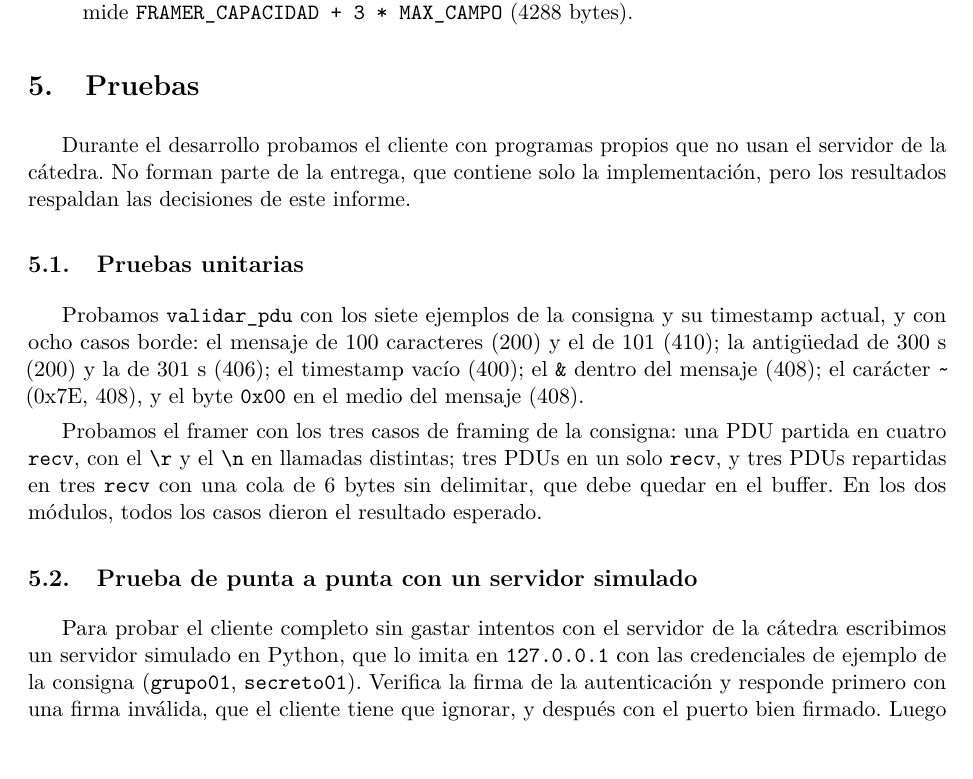
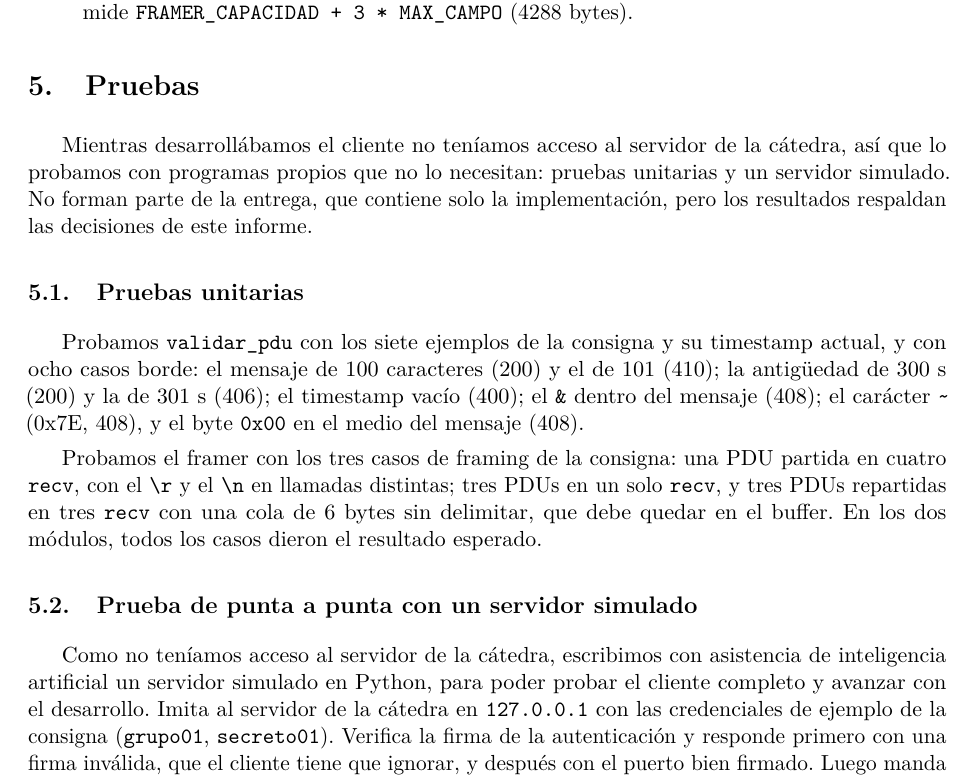
Before and after one commit to MartinDehie/Desarrollo-de-aplicaciones-distribuidas-con-BSD-sockets, a LaTeX document (informe/informe.tex): part of page 4 of 9, cut so that both start at the same text, the shorter picture padded with empty space. Compiled offline with pdfLaTeX.

Commit message:
Pulidita

```diff
--- a/informe/informe.tex
+++ b/informe/informe.tex
@@ -215,9 +215,9 @@ La primera versión de \code{reenviar\_pdu} tenía dos defectos que corregimos a
 
 \section{Pruebas}
 
-Durante el desarrollo probamos el cliente con programas propios que no usan el servidor de la cátedra. No forman
-parte de la entrega, que contiene solo la implementación, pero los resultados respaldan las decisiones de este
-informe.
+Mientras desarrollábamos el cliente no teníamos acceso al servidor de la cátedra, así que lo probamos con programas
+propios que no lo necesitan: pruebas unitarias y un servidor simulado. No forman parte de la entrega, que contiene
+solo la implementación, pero los resultados respaldan las decisiones de este informe.
 
 \subsection{Pruebas unitarias}
 
@@ -234,9 +234,9 @@ dos módulos, todos los casos dieron el resultado esperado.
 \subsection{Prueba de punta a punta con un servidor simulado}
 \label{sec:e2e}
 
-Para probar el cliente completo sin gastar intentos con el servidor de la cátedra escribimos un servidor simulado en
-Python, que lo imita en \code{127.0.0.1} con las credenciales de ejemplo de la consigna (\code{grupo01},
-\code{secreto01}). Verifica la firma de la autenticación y responde primero con una firma inválida, que el cliente
+Como no teníamos acceso al servidor de la cátedra, escribimos con asistencia de inteligencia artificial un servidor
+simulado en Python, para poder probar el cliente completo y avanzar con el desarrollo. Imita al servidor de la
+cátedra en \code{127.0.0.1} con las credenciales de ejemplo de la consigna (\code{grupo01}, \code{secreto01}). Verifica la firma de la autenticación y responde primero con una firma inválida, que el cliente
 tiene que ignorar, y después con el puerto bien firmado. Luego manda por TCP una PDU de cada código y una cola sin
 delimitar, cortando el stream cada 37 bytes con \code{TCP\_NODELAY}, para que haya PDUs partidas y varias por
 segmento. Al final, verifica la PDU, el código y la firma de cada reenvío. La Tabla~\ref{tab:e2e} muestra el
```
Also changed, not shown: informe/informe.pdf.
